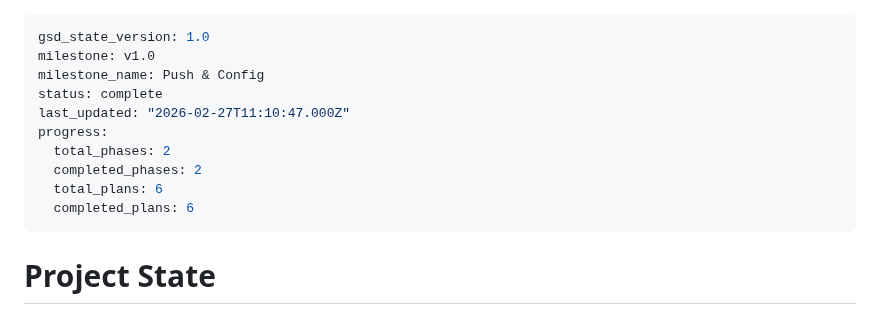
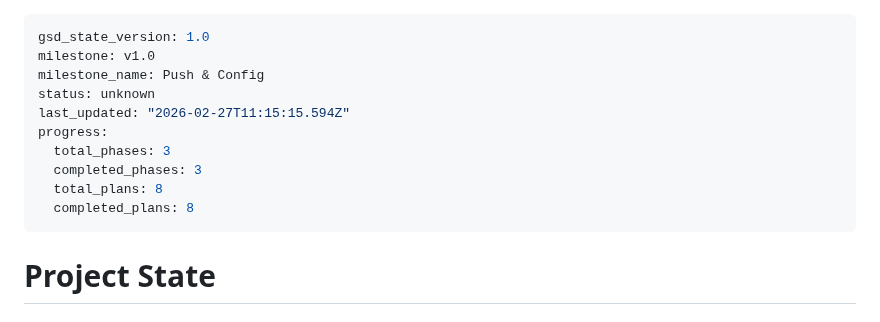
Before and after one commit to HelloThisIsFlo/mailroom, a Markdown page: .planning/STATE.md, the part around the change. Rendered like a GitHub page.

Commit message:
docs(phase-08): complete phase execution

```diff
--- a/.planning/STATE.md
+++ b/.planning/STATE.md
@@ -2,13 +2,13 @@
 gsd_state_version: 1.0
 milestone: v1.0
 milestone_name: Push & Config
-status: complete
-last_updated: "2026-02-27T11:10:47.000Z"
+status: unknown
+last_updated: "2026-02-27T11:15:15.594Z"
 progress:
-  total_phases: 2
-  completed_phases: 2
-  total_plans: 6
-  completed_plans: 6
+  total_phases: 3
+  completed_phases: 3
+  total_plans: 8
+  completed_plans: 8
 ---
 
 # Project State
```
Also changed, not shown: 1 other file.
